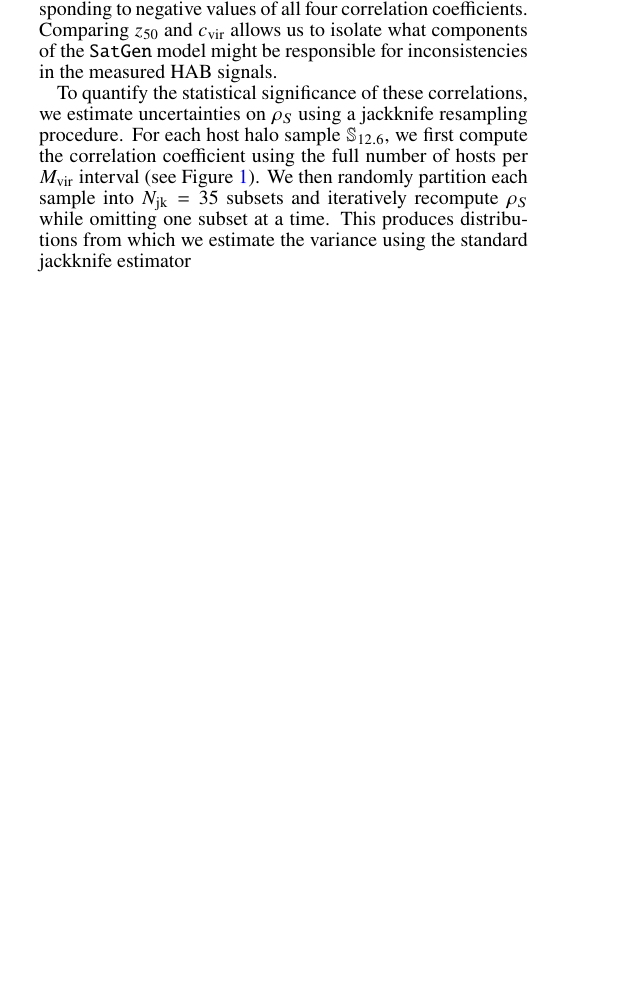
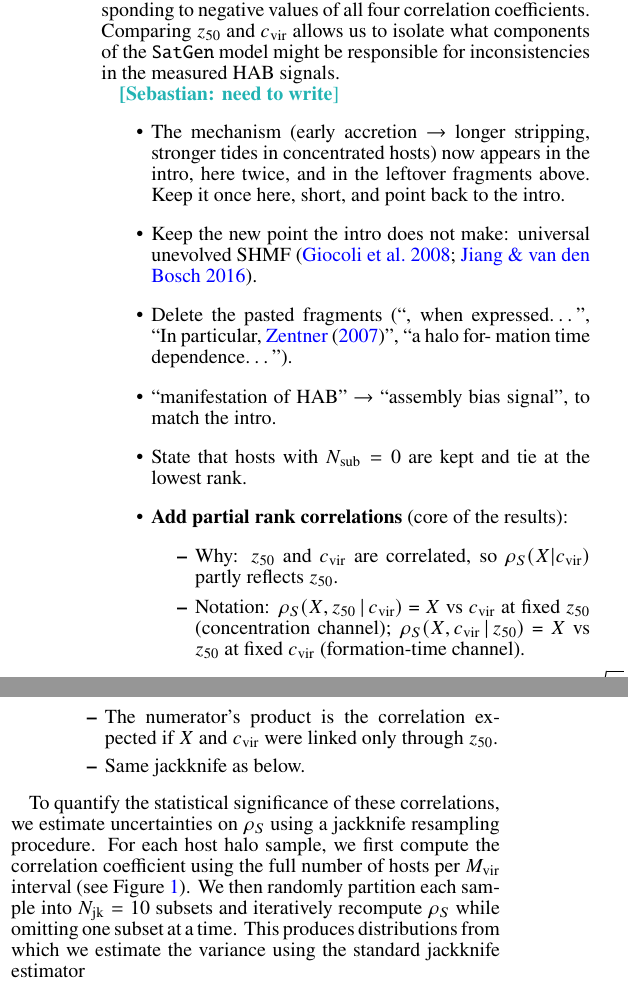
Before and after one commit to jsmonzon/assembly_bias_paper, a LaTeX document (main.tex): part of one column of page 4 of 16 before the commit and two parts of the columns of page 5 of 17 after it, the two joined at a grey line, cut so that both start at the same text, the shorter picture padded with empty space. Compiled offline with pdfLaTeX.

Commit message:
pushing to edit in overleaf

```diff
--- a/main.tex
+++ b/main.tex
@@ -167,7 +173,25 @@ These four statistics probe the connection between halo assembly history and the
 
 Both are expected to correlate with the efficiency of subhalo evolution: at fixed host halo mass, earlier-forming and more concentrated halos have denser inner regions and stronger tidal fields, allowing orbiting subhalos to undergo more efficient tidal stripping and disruption over time \citep{Zentner.07, vdBosch.etal.18a, Prada.etal.12}. We therefore expect $\nsub$ and $\fsub$ to decrease with increasing $\zfive$ and $\cvir$, corresponding to negative values of all four correlation coefficients. Comparing $\zfive$ and $\cvir$ allows us to isolate what components of the \SatGen\ model might be responsible for inconsistencies in the measured HAB signals.
 
-To quantify the statistical significance of these correlations, we estimate uncertainties on $\rho_S$ using a jackknife resampling procedure. For each host halo sample $\mathbb{S}_{12.6}$, we first compute the correlation coefficient using the full number of hosts per $\Mvir$ interval (see Figure \ref{fig:nhosts}). We then randomly partition each sample into $N_{\rm jk} = 35$ subsets and iteratively recompute $\rho_S$ while omitting one subset at a time. This produces distributions from which we estimate the variance using the standard jackknife estimator
+\jsm{need to write}
+\begin{itemize}
+    \item The mechanism (early accretion $\rightarrow$ longer stripping, stronger tides in concentrated hosts) now appears in the intro, here twice, and in the leftover fragments above. Keep it once here, short, and point back to the intro.
+    \item Keep the new point the intro does not make: universal unevolved SHMF \citep{Giocoli.etal.08, Jiang.vdBosch.16}.
+    \item Delete the pasted fragments (``, when expressed\dots'', ``In particular, \citet{Zentner.07}'', ``a halo for- mation time dependence\dots'').
+    \item ``manifestation of HAB'' $\rightarrow$ ``assembly bias signal'', to match the intro.
+    \item State that hosts with $\nsub = 0$ are kept and tie at the lowest rank.
+    \item \textbf{Add partial rank correlations} (core of the results):
+    \begin{itemize}
+        \item Why: $\zfive$ and $\cvir$ are correlated, so $\rho_S(X|\cvir)$ partly reflects $\zfive$.
+        \item Notation: $\rho_S(X, \zfive \,|\, \cvir)$ = $X$ vs $\cvir$ at fixed $\zfive$ (concentration channel); $\rho_S(X, \cvir \,|\, \zfive)$ = $X$ vs $\zfive$ at fixed $\cvir$ (formation-time channel).
+        \item Formula: $\left[\rho_S(X|\cvir) - \rho_S(X|\zfive)\,\rho_S(\zfive|\cvir)\right] / \sqrt{\left[1-\rho_S(X|\zfive)^2\right]\left[1-\rho_S(\zfive|\cvir)^2\right]}$.
+        \item Equivalent to correlating rank residuals after regressing on the rank of $\zfive$. Fixed statistically, no sub-binning.
+        \item The numerator's product is the correlation expected if $X$ and $\cvir$ were linked only through $\zfive$.
+        \item Same jackknife as below.
+    \end{itemize}
+\end{itemize}
+
+To quantify the statistical significance of these correlations, we estimate uncertainties on $\rho_S$ using a jackknife resampling procedure. For each host halo sample, we first compute the correlation coefficient using the full number of hosts per $\Mvir$ interval (see Figure \ref{fig:nhosts}). We then randomly partition each sample into $N_{\rm jk} = 10$ subsets and iteratively recompute $\rho_S$ while omitting one subset at a time. This produces distributions from which we estimate the variance using the standard jackknife estimator
 %
 \begin{equation}
 \rm{Var}(\rho_S) = \frac{N_{\rm jk}-1}{N_{\rm jk}} \sum_{i=1}^{N_{\rm jk}} \left( \rho_i - \bar{\rho} \right)^2,
```
Also changed, not shown: main.tex (28 more changed lines).
